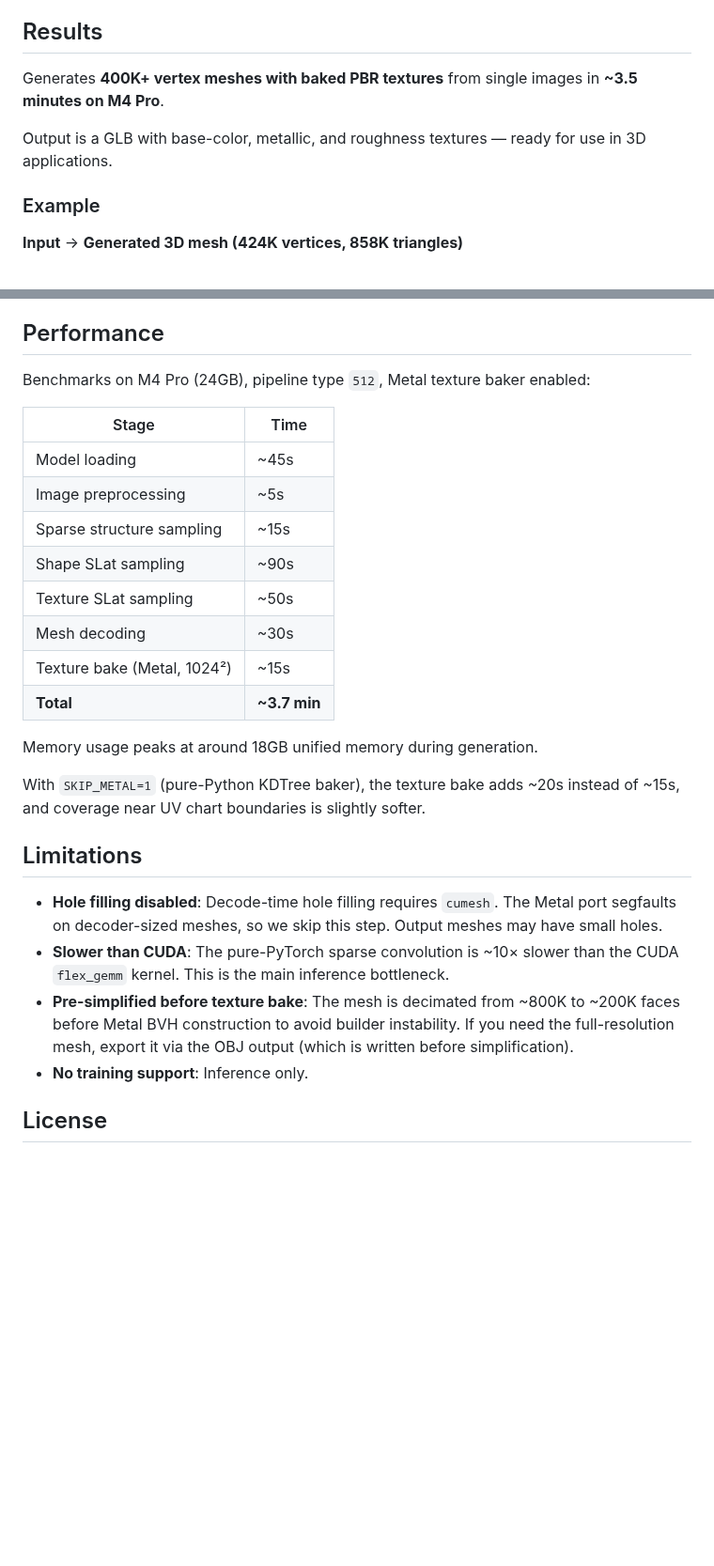
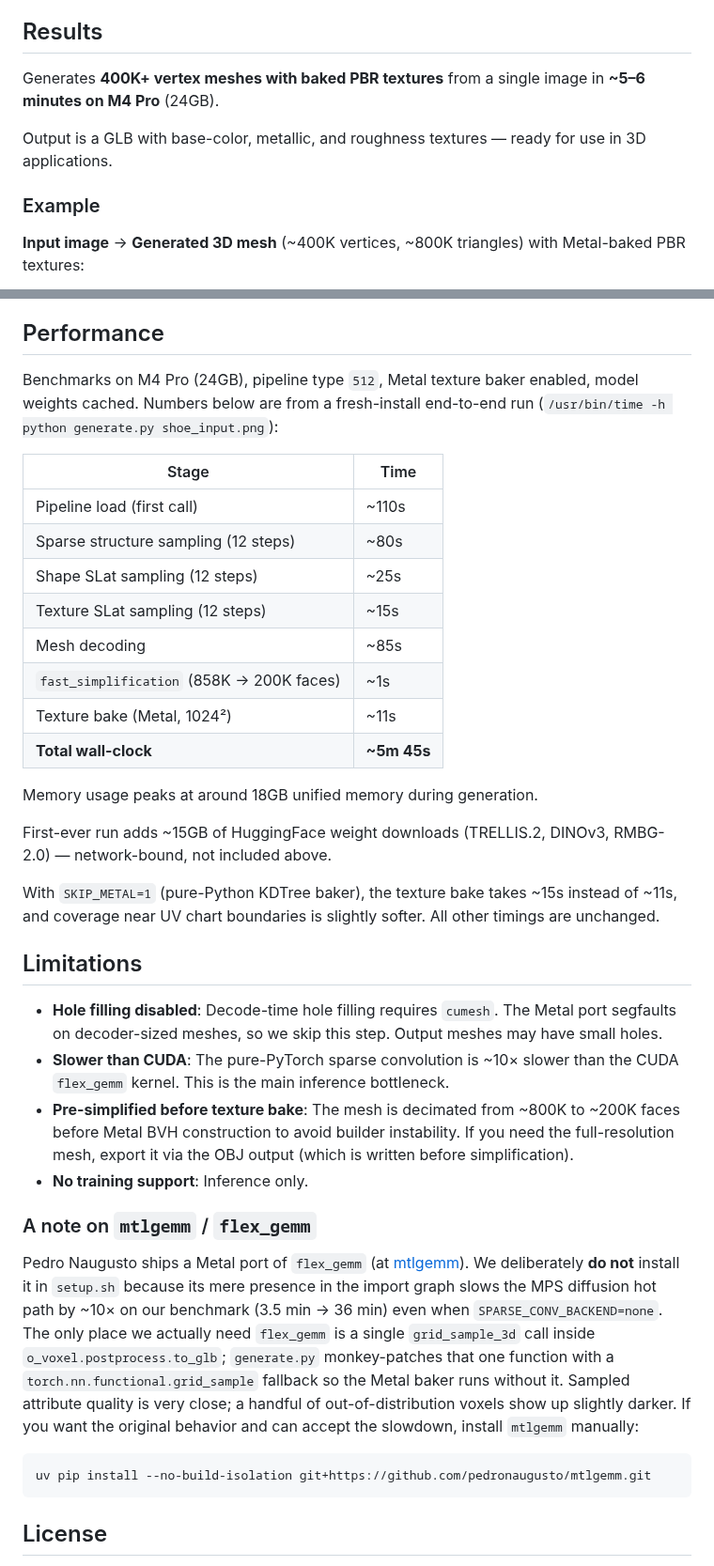
Before and after one commit to shivampkumar/trellis-mac, a Markdown page: README.md, 2 parts joined by grey strips. Shown at 94% size. Rendered like a GitHub page; blank space fills up the shorter version.

````diff
--- a/README.md
+++ b/README.md
@@ -6,12 +6,12 @@ This is a port of Microsoft's TRELLIS.2 — a state-of-the-art image-to-3D model
 
 ## Results
 
-Generates **400K+ vertex meshes with baked PBR textures** from single images in **~3.5 minutes on M4 Pro**.
+Generates **400K+ vertex meshes with baked PBR textures** from a single image in **~5–6 minutes on M4 Pro** (24GB).
 
 Output is a GLB with base-color, metallic, and roughness textures — ready for use in 3D applications.
 
 ### Example
 
-**Input** &rarr; **Generated 3D mesh (424K vertices, 858K triangles)**
+**Input image** &rarr; **Generated 3D mesh** (~400K vertices, ~800K triangles) with Metal-baked PBR textures:
 
 <p>
@@ -112,22 +113,24 @@ Additionally, all hardcoded `.cuda()` calls throughout the codebase were patched
 
 ## Performance
 
-Benchmarks on M4 Pro (24GB), pipeline type `512`, Metal texture baker enabled:
+Benchmarks on M4 Pro (24GB), pipeline type `512`, Metal texture baker enabled, model weights cached. Numbers below are from a fresh-install end-to-end run (`/usr/bin/time -h python generate.py shoe_input.png`):
 
 | Stage | Time |
 |-------|------|
-| Model loading | ~45s |
-| Image preprocessing | ~5s |
-| Sparse structure sampling | ~15s |
-| Shape SLat sampling | ~90s |
-| Texture SLat sampling | ~50s |
-| Mesh decoding | ~30s |
-| Texture bake (Metal, 1024²) | ~15s |
-| **Total** | **~3.7 min** |
+| Pipeline load (first call) | ~110s |
+| Sparse structure sampling (12 steps) | ~80s |
+| Shape SLat sampling (12 steps) | ~25s |
+| Texture SLat sampling (12 steps) | ~15s |
+| Mesh decoding | ~85s |
+| `fast_simplification` (858K → 200K faces) | ~1s |
+| Texture bake (Metal, 1024²) | ~11s |
+| **Total wall-clock** | **~5m 45s** |
 
 Memory usage peaks at around 18GB unified memory during generation.
 
-With `SKIP_METAL=1` (pure-Python KDTree baker), the texture bake adds ~20s instead of ~15s, and coverage near UV chart boundaries is slightly softer.
+First-ever run adds ~15GB of HuggingFace weight downloads (TRELLIS.2, DINOv3, RMBG-2.0) — network-bound, not included above.
+
+With `SKIP_METAL=1` (pure-Python KDTree baker), the texture bake takes ~15s instead of ~11s, and coverage near UV chart boundaries is slightly softer. All other timings are unchanged.
 
 ## Limitations
 
@@ -135,6 +138,14 @@ With `SKIP_METAL=1` (pure-Python KDTree baker), the texture bake adds ~20s inste
 - **Slower than CUDA**: The pure-PyTorch sparse convolution is ~10× slower than the CUDA `flex_gemm` kernel. This is the main inference bottleneck.
 - **Pre-simplified before texture bake**: The mesh is decimated from ~800K to ~200K faces before Metal BVH construction to avoid builder instability. If you need the full-resolution mesh, export it via the OBJ output (which is written before simplification).
 - **No training support**: Inference only.
+
+### A note on `mtlgemm` / `flex_gemm`
+
+Pedro Naugusto ships a Metal port of `flex_gemm` (at [mtlgemm](https://github.com/pedronaugusto/mtlgemm)). We deliberately **do not** install it in `setup.sh` because its mere presence in the import graph slows the MPS diffusion hot path by ~10× on our benchmark (3.5 min → 36 min) even when `SPARSE_CONV_BACKEND=none`. The only place we actually need `flex_gemm` is a single `grid_sample_3d` call inside `o_voxel.postprocess.to_glb`; `generate.py` monkey-patches that one function with a `torch.nn.functional.grid_sample` fallback so the Metal baker runs without it. Sampled attribute quality is very close; a handful of out-of-distribution voxels show up slightly darker. If you want the original behavior and can accept the slowdown, install `mtlgemm` manually:
+
+```bash
+uv pip install --no-build-isolation git+https://github.com/pedronaugusto/mtlgemm.git
+```
 
 ## License
 
````
Also changed, not shown: other parts of README.md (+4 -3 lines), assets/shoe_3q.png (added), assets/shoe_front.png, 4 other files.
